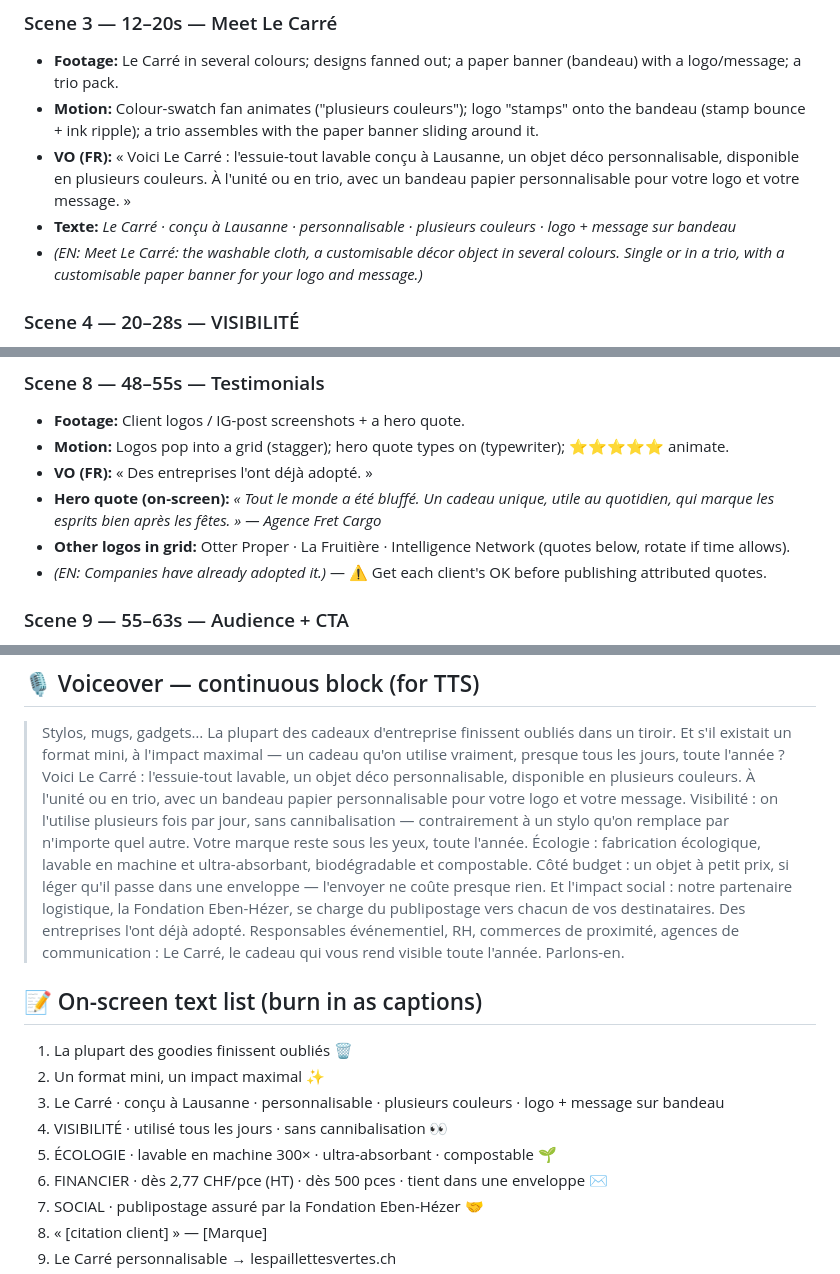
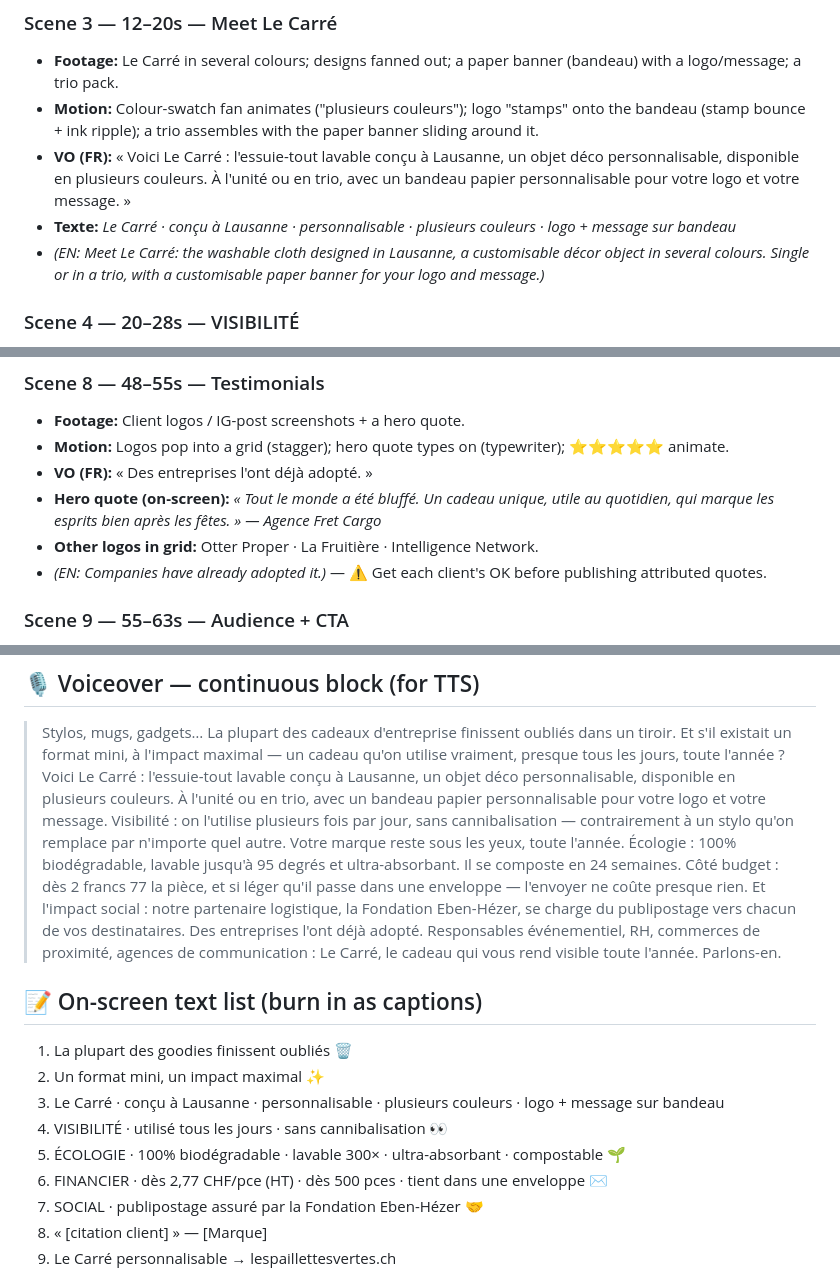
Before and after one commit to yuliiazakrytna-cyber/hello-world, a Markdown page: content-plan/video-le-carre-cadeau-entreprise.md, 3 parts joined by grey strips. Rendered like a GitHub page.

```diff
--- a/content-plan/video-le-carre-cadeau-entreprise.md
+++ b/content-plan/video-le-carre-cadeau-entreprise.md
@@ -38,7 +39,7 @@
 - **Motion:** Colour-swatch fan animates ("plusieurs couleurs"); logo "stamps" onto the bandeau (stamp bounce + ink ripple); a trio assembles with the paper banner sliding around it.
 - **VO (FR):** « Voici Le Carré : l'essuie-tout lavable conçu à Lausanne, un objet déco personnalisable, disponible en plusieurs couleurs. À l'unité ou en trio, avec un bandeau papier personnalisable pour votre logo et votre message. »
 - **Texte:** *Le Carré · conçu à Lausanne · personnalisable · plusieurs couleurs · logo + message sur bandeau*
-- *(EN: Meet Le Carré: the washable cloth, a customisable décor object in several colours. Single or in a trio, with a customisable paper banner for your logo and message.)*
+- *(EN: Meet Le Carré: the washable cloth designed in Lausanne, a customisable décor object in several colours. Single or in a trio, with a customisable paper banner for your logo and message.)*
 
 ### Scene 4 — 20–28s — VISIBILITÉ
 - **Footage:** Carré used several times in a day (wipe counter, dry hands, kitchen) — a montage; the logo visible each time.
@@ -74,7 +75,7 @@
 - **Motion:** Logos pop into a grid (stagger); hero quote types on (typewriter); ⭐⭐⭐⭐⭐ animate.
 - **VO (FR):** « Des entreprises l'ont déjà adopté. »
 - **Hero quote (on-screen):** *« Tout le monde a été bluffé. Un cadeau unique, utile au quotidien, qui marque les esprits bien après les fêtes. » — Agence Fret Cargo*
-- **Other logos in grid:** Otter Proper · La Fruitière · Intelligence Network (quotes below, rotate if time allows).
+- **Other logos in grid:** Otter Proper · La Fruitière · Intelligence Network.
 - *(EN: Companies have already adopted it.)* — ⚠️ Get each client's OK before publishing attributed quotes.
 
 ### Scene 9 — 55–63s — Audience + CTA
@@ -89,10 +90,10 @@
 ## 🎙️ Voiceover — continuous block (for TTS)
 > Stylos, mugs, gadgets… La plupart des cadeaux d'entreprise finissent oubliés dans un tiroir.
 > Et s'il existait un format mini, à l'impact maximal — un cadeau qu'on utilise vraiment, presque tous les jours, toute l'année ?
-> Voici Le Carré : l'essuie-tout lavable, un objet déco personnalisable, disponible en plusieurs couleurs. À l'unité ou en trio, avec un bandeau papier personnalisable pour votre logo et votre message.
+> Voici Le Carré : l'essuie-tout lavable conçu à Lausanne, un objet déco personnalisable, disponible en plusieurs couleurs. À l'unité ou en trio, avec un bandeau papier personnalisable pour votre logo et votre message.
 > Visibilité : on l'utilise plusieurs fois par jour, sans cannibalisation — contrairement à un stylo qu'on remplace par n'importe quel autre. Votre marque reste sous les yeux, toute l'année.
-> Écologie : fabrication écologique, lavable en machine et ultra-absorbant, biodégradable et compostable.
-> Côté budget : un objet à petit prix, si léger qu'il passe dans une enveloppe — l'envoyer ne coûte presque rien.
+> Écologie : 100% biodégradable, lavable jusqu'à 95 degrés et ultra-absorbant. Il se composte en 24 semaines.
+> Côté budget : dès 2 francs 77 la pièce, et si léger qu'il passe dans une enveloppe — l'envoyer ne coûte presque rien.
 > Et l'impact social : notre partenaire logistique, la Fondation Eben-Hézer, se charge du publipostage vers chacun de vos destinataires.
 > Des entreprises l'ont déjà adopté.
 > Responsables événementiel, RH, commerces de proximité, agences de communication : Le Carré, le cadeau qui vous rend visible toute l'année. Parlons-en.
@@ -102,7 +103,7 @@
 2. Un format mini, un impact maximal ✨
 3. Le Carré · conçu à Lausanne · personnalisable · plusieurs couleurs · logo + message sur bandeau
 4. VISIBILITÉ · utilisé tous les jours · sans cannibalisation 👀
-5. ÉCOLOGIE · lavable en machine 300× · ultra-absorbant · compostable 🌱
+5. ÉCOLOGIE · 100% biodégradable · lavable 300× · ultra-absorbant · compostable 🌱
 6. FINANCIER · dès 2,77 CHF/pce (HT) · dès 500 pces · tient dans une enveloppe ✉️
 7. SOCIAL · publipostage assuré par la Fondation Eben-Hézer 🤝
 8. « [citation client] » — [Marque]
```
Also changed, not shown: other parts of content-plan/video-le-carre-cadeau-entreprise.md (+16 -15 lines).
